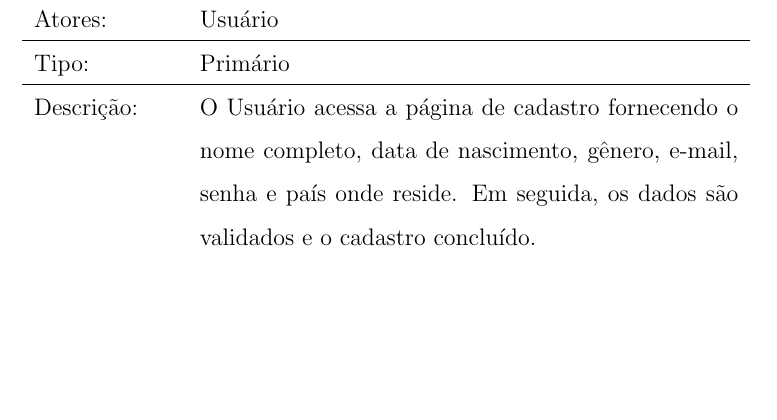
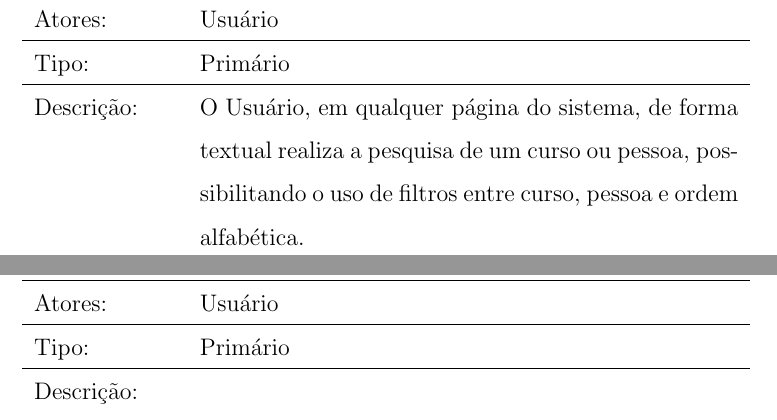
Before and after one commit to leandroungari/fctpp-es-learnstation, a LaTeX document (documentos/casos-de-uso/casos-de-uso.tex): part of page 3 of 11 before the commit and two parts of pages 3 and 4 of 12 after it, the two joined at a grey line, cut so that both start at the same text, the shorter picture padded with empty space. Compiled offline with pdfLaTeX.

Commit message:
Desenvolvimento dos casos de uso alto nível

```diff
--- a/documentos/casos-de-uso/casos-de-uso.tex
+++ b/documentos/casos-de-uso/casos-de-uso.tex
@@ -47,3 +55,12 @@ Descrição: & O Usuário acessa a página de cadastro fornecendo o nome complet
+\begin{table}[h!]
+\begin{center}
+\begin{tabular}{p{2.5cm} p{9.5cm}}
+Caso de uso: & \textbf{Listar de Cursos e Pessoas} \\ \hline
+Atores: & Usuário \\ \hline
+Tipo: & Primário \\ \hline
+Descrição: & O Usuário, em qualquer página do sistema, de forma textual realiza a pesquisa de um curso ou pessoa, possibilitando o uso de filtros entre curso, pessoa e ordem alfabética.
+
+%Requisito 1.1
 \end{tabular}
 \end{center}
 \end{table}
@@ -56,7 +73,7 @@ Descrição: & O Usuário acessa a página de cadastro fornecendo o nome complet
 Caso de uso: & \textbf{Visualizar Perfis de Usuário} \\ \hline
 Atores: & Usuário \\ \hline
 Tipo: & Primário \\ \hline
-Descrição: & O Usuário acessa a página de cadastro fornecendo o nome completo, data de nascimento, gênero, e-mail, senha e país onde reside. Em seguida, os dados são validados e o cadastro concluído.
+Descrição: &
 \end{tabular}
 \end{center}
 \end{table}
```
Also changed, not shown: documentos/casos-de-uso/casos-de-uso.pdf, documentos/casos-de-uso/casos-de-uso.tex (8 more changed lines), 1 other file.
